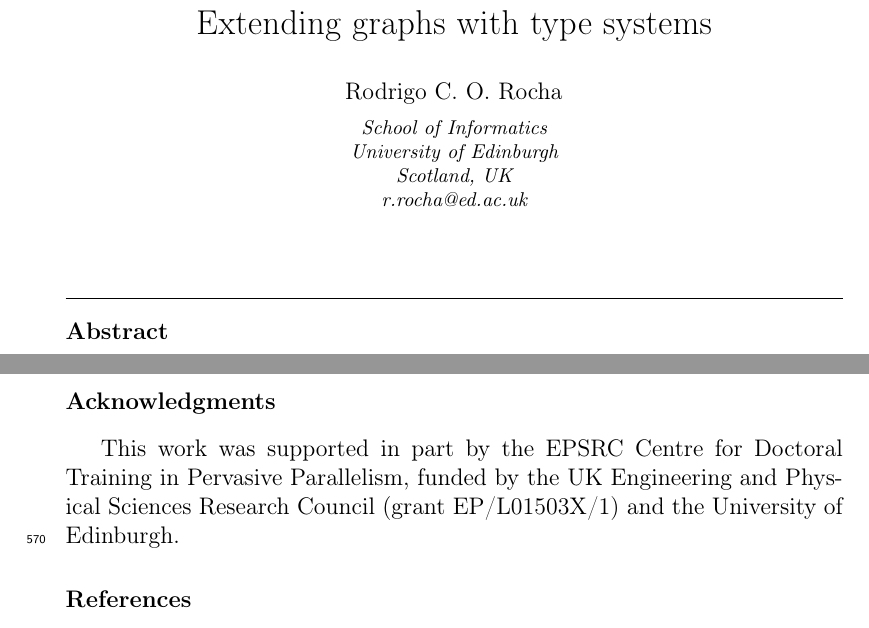
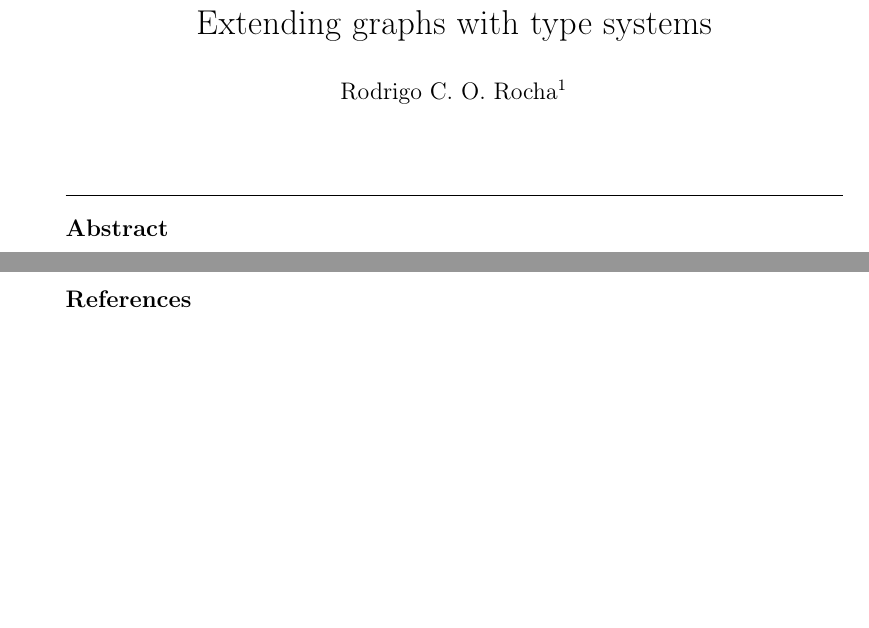
Before and after one commit to rcorcs/typed-graph-theory, a LaTeX paper (main.tex): two parts of pages 1 and 21 of 21, joined at a grey line, cut so that both start at the same text, the shorter picture padded with empty space. Compiled offline with pdfLaTeX.

Commit message:
minor layout changes

```diff
--- a/main.tex
+++ b/main.tex
@@ -131,8 +131,8 @@
 %\tnotetext[mytitlenote]{Fully documented templates are available in the elsarticle package on \href{http://www.ctan.org/tex-archive/macros/latex/contrib/elsarticle}{CTAN}.}
 
 %% Group authors per affiliation:
-\author{Rodrigo C. O. Rocha}
-\address{School of Informatics\\University of Edinburgh\\Scotland, UK\\r.rocha@ed.ac.uk}
+\author{Rodrigo C. O. Rocha\footnote{School of Informatics, University of Edinburgh, UK. Email:\url{r.rocha@ed.ac.uk}}}
+%\address{School of Informatics\\University of Edinburgh\\Scotland, UK\\r.rocha@ed.ac.uk}
 %\fntext[myfootnote]{Since 1880.}
 
 \begin{abstract}
@@ -1594,9 +1594,8 @@ we conclude that
 %
 %As future work, we intend to work on typed graphs with multi-typed vertices.
 
-\section*{Acknowledgments}
-
-This work was supported in part by the EPSRC Centre for Doctoral Training in Pervasive Parallelism, funded by the UK Engineering and Physical Sciences Research Council (grant EP/L01503X/1) and the University of Edinburgh.
+%\section*{Acknowledgments}
+%This work was supported in part by the EPSRC Centre for Doctoral Training in Pervasive Parallelism, funded by the UK Engineering and Physical Sciences Research Council (grant EP/L01503X/1) and the University of Edinburgh.
 
 \section*{References}
 \bibliographystyle{elsarticle-num}
```
Also changed, not shown: main.pdf.
